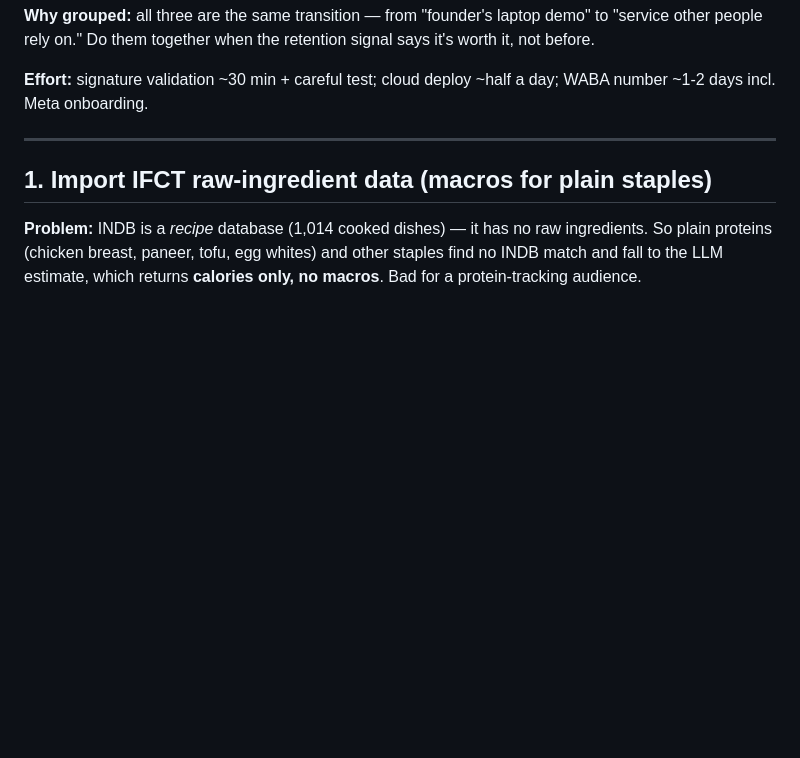
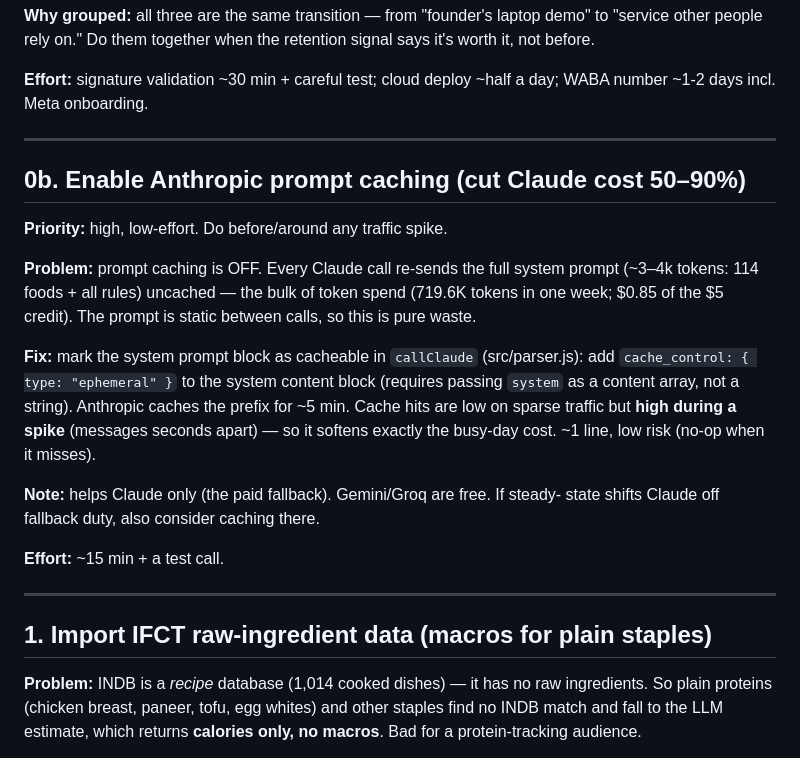
Before and after one commit to swamagic2525/nutridesi, a Markdown page: docs/post-launch-backlog.md, the part around the change. Drawn GitHub-style; blank space fills up the shorter version.

Commit message:
Backlog: add #0b — enable Anthropic prompt caching (cut Claude cost 50-90%)

```diff
--- a/docs/post-launch-backlog.md
+++ b/docs/post-launch-backlog.md
@@ -37,6 +37,29 @@ says it's worth it, not before.
 
 **Effort:** signature validation ~30 min + careful test; cloud deploy ~half a day;
 WABA number ~1-2 days incl. Meta onboarding.
+
+---
+
+## 0b. Enable Anthropic prompt caching (cut Claude cost 50–90%)
+
+**Priority:** high, low-effort. Do before/around any traffic spike.
+
+**Problem:** prompt caching is OFF. Every Claude call re-sends the full system
+prompt (~3–4k tokens: 114 foods + all rules) uncached — the bulk of token spend
+(719.6K tokens in one week; $0.85 of the $5 credit). The prompt is static
+between calls, so this is pure waste.
+
+**Fix:** mark the system prompt block as cacheable in `callClaude` (src/parser.js):
+add `cache_control: { type: "ephemeral" }` to the system content block (requires
+passing `system` as a content array, not a string). Anthropic caches the prefix
+for ~5 min. Cache hits are low on sparse traffic but **high during a spike**
+(messages seconds apart) — so it softens exactly the busy-day cost. ~1 line,
+low risk (no-op when it misses).
+
+**Note:** helps Claude only (the paid fallback). Gemini/Groq are free. If steady-
+state shifts Claude off fallback duty, also consider caching there.
+
+**Effort:** ~15 min + a test call.
 
 ---
 
```
